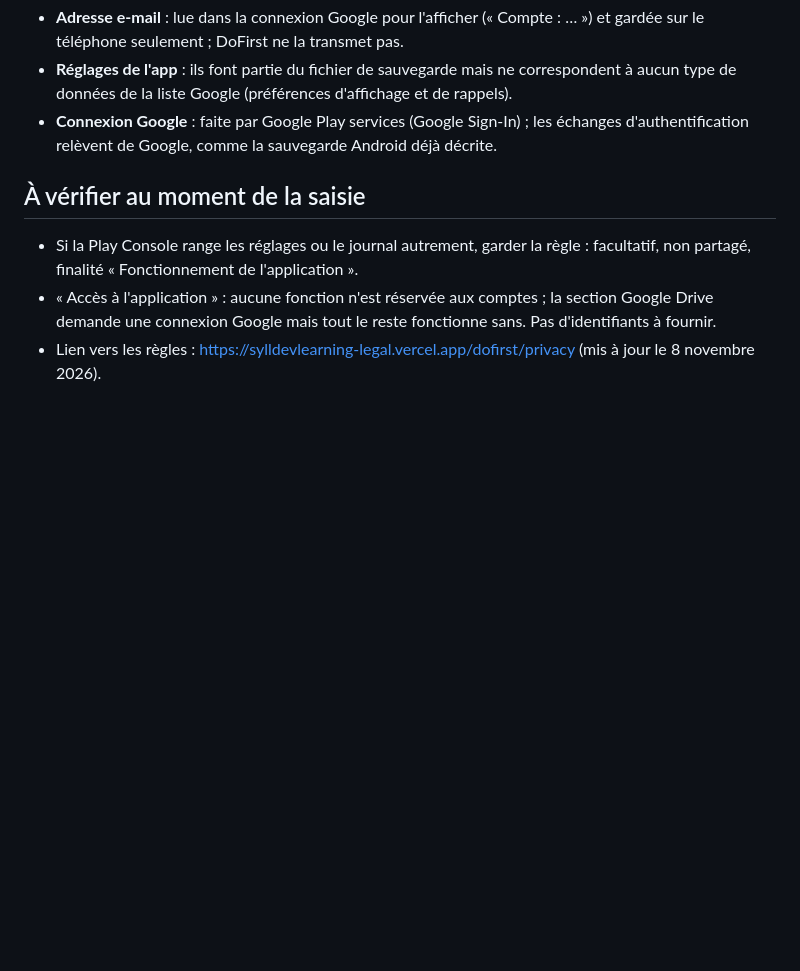
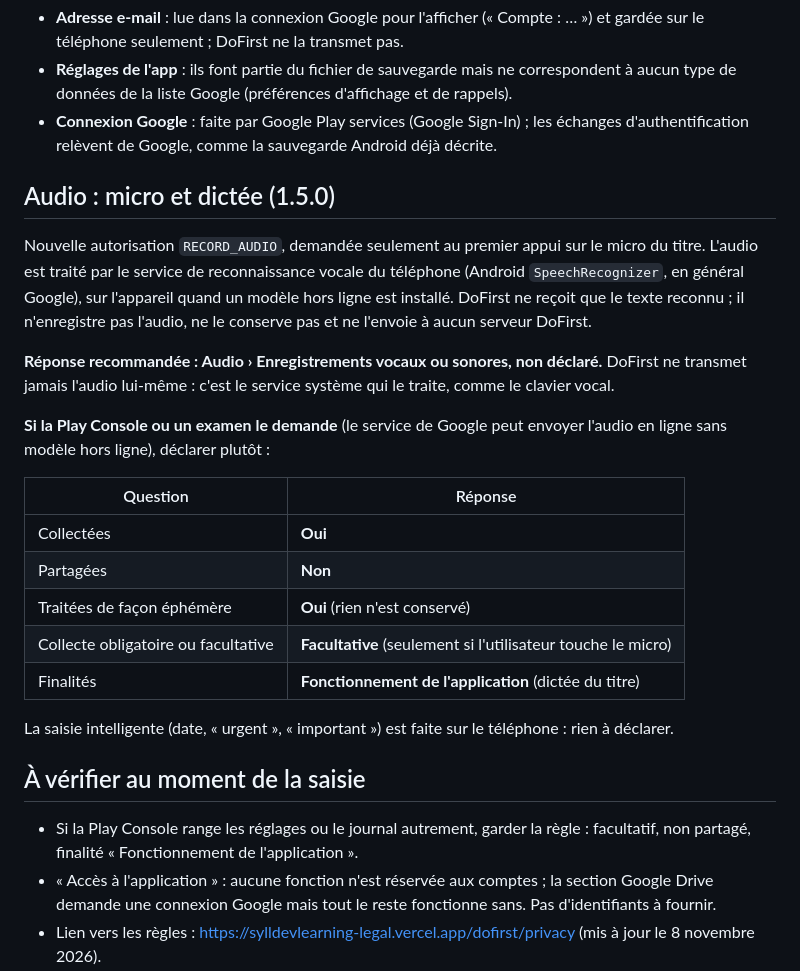
Before and after one commit to sylldevlearning/Todo4Columns, a Markdown page: store/data-safety-1.5.0.md, the part around the change. Drawn GitHub-style; blank space fills up the shorter version.

```diff
--- a/store/data-safety-1.5.0.md
+++ b/store/data-safety-1.5.0.md
@@ -50,6 +50,30 @@ finalité **Fonctionnement de l'application**.
 - **Connexion Google** : faite par Google Play services (Google Sign-In) ; les échanges
   d'authentification relèvent de Google, comme la sauvegarde Android déjà décrite.
 
+## Audio : micro et dictée (1.5.0)
+
+Nouvelle autorisation `RECORD_AUDIO`, demandée seulement au premier appui sur le micro du titre.
+L'audio est traité par le service de reconnaissance vocale du téléphone (Android
+`SpeechRecognizer`, en général Google), sur l'appareil quand un modèle hors ligne est installé.
+DoFirst ne reçoit que le texte reconnu ; il n'enregistre pas l'audio, ne le conserve pas et ne
+l'envoie à aucun serveur DoFirst.
+
+**Réponse recommandée : Audio › Enregistrements vocaux ou sonores, non déclaré.** DoFirst ne
+transmet jamais l'audio lui-même : c'est le service système qui le traite, comme le clavier vocal.
+
+**Si la Play Console ou un examen le demande** (le service de Google peut envoyer l'audio en ligne
+sans modèle hors ligne), déclarer plutôt :
+
+| Question | Réponse |
+|---|---|
+| Collectées | **Oui** |
+| Partagées | **Non** |
+| Traitées de façon éphémère | **Oui** (rien n'est conservé) |
+| Collecte obligatoire ou facultative | **Facultative** (seulement si l'utilisateur touche le micro) |
+| Finalités | **Fonctionnement de l'application** (dictée du titre) |
+
+La saisie intelligente (date, « urgent », « important ») est faite sur le téléphone : rien à déclarer.
+
 ## À vérifier au moment de la saisie
 
 - Si la Play Console range les réglages ou le journal autrement, garder la règle : facultatif,
```
Also changed, not shown: store/privacy-policy-en.md (+11 -2 lines), store/privacy-policy-fr.md (+11 -2 lines).
